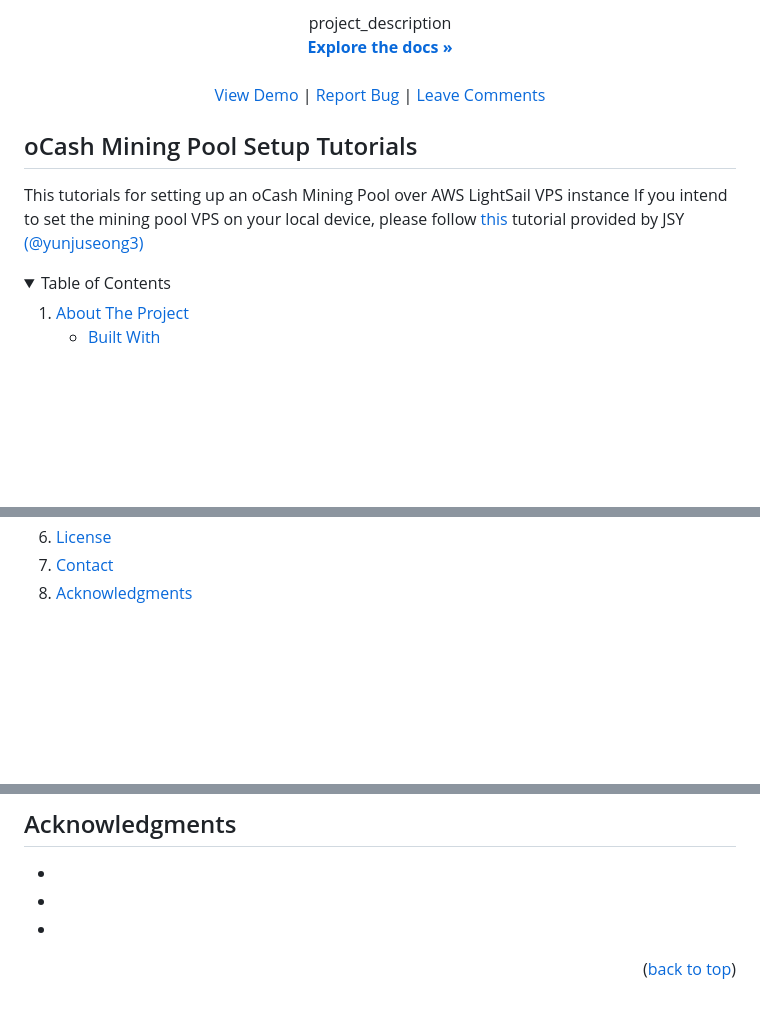
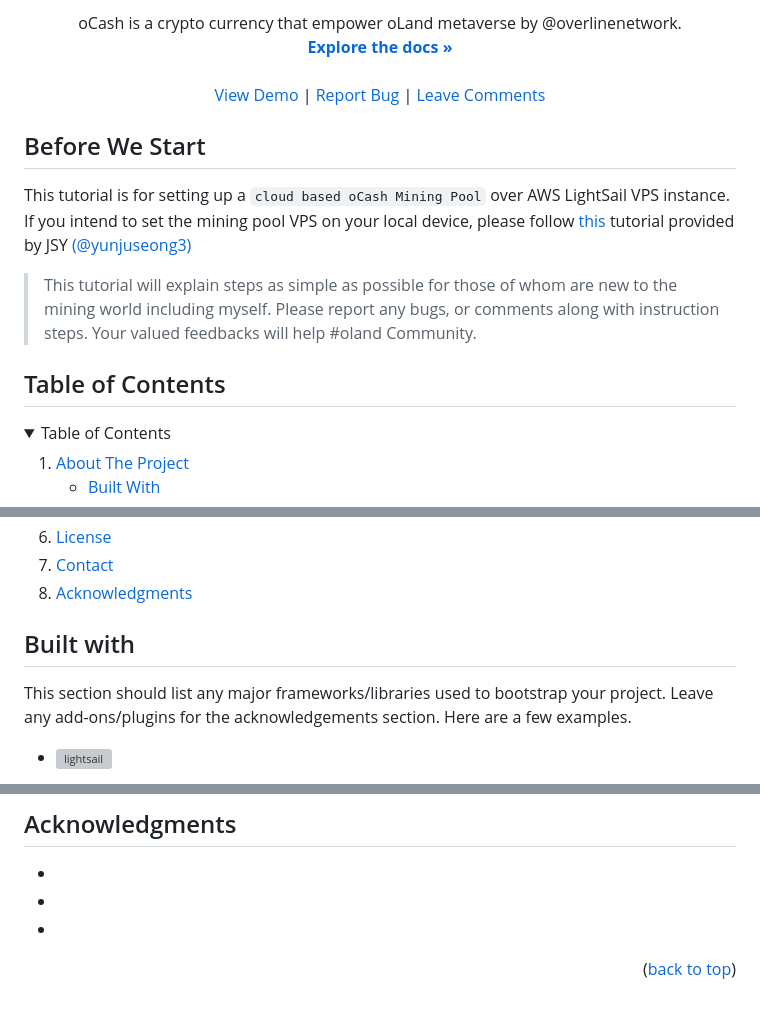
Before and after one commit to PineappleBingoPlayer/ocash-mining-pool-setup-tutorial, a Markdown page: README.md, 3 parts joined by grey strips. GitHub-like rendering; folded sections open; blank space fills up the shorter version; grey boxes are pictures that could not be loaded.

```diff
--- a/README.md
+++ b/README.md
@@ -10,6 +10,6 @@
 
   <p align="center">
-    project_description
+    oCash is a crypto currency that empower oLand metaverse by @overlinenetwork.
     <br />
     <a href="https://github.com/github_username/repo_name"><strong>Explore the docs »</strong></a>
     <br />
@@ -27,11 +27,14 @@
 
 
 
-## oCash Mining Pool Setup Tutorials
+## Before We Start
 
-This tutorials for setting up an oCash Mining Pool over AWS LightSail VPS instance
+This tutorial is for setting up a `cloud based oCash Mining Pool` over AWS LightSail VPS instance.
 If you intend to set the mining pool VPS on your local device, please follow <a href="https://medium.com/@uanid/how-to-install-the-ocash-pool-169dd21c32a2" target="_blank">this</a> tutorial provided by JSY <a href="https://medium.com/@uanid/how-to-install-the-ocash-pool-169dd21c32a2" target="_blank">(@yunjuseong3)</a>
+> This tutorial will explain steps as simple as possible for those of whom are new to the mining world including myself. Please report any bugs, or comments along with instruction steps. Your valued feedbacks will help #oland Community.
 
+
+## Table of Contents
 <!-- TABLE OF CONTENTS -->
 <details>
   <summary>Table of Contents</summary>
@@ -58,5 +61,10 @@ If you intend to set the mining pool VPS on your local device, please follow <a
   </ol>
 </details>
 
+## Built with
+
+This section should list any major frameworks/libraries used to bootstrap your project. Leave any add-ons/plugins for the acknowledgements section. Here are a few examples.
+
+* [![lightsail][lightsail-shield]][lightsail-url]
 
 
@@ -174,9 +181,12 @@ Project Link: [https://github.com/github_username/repo_name](https://github.com/
 
 [github-lastcommit-shield]:https://img.shields.io/github/last-commit/pineapplebingoplayer/ocash-mining-pool-setup-tutorial
 [twitter-shield]:https://img.shields.io/twitter/follow/PineappleBingo_?label=Follow&style=social
+[lightsail-shield]:https://img.shields.io/badge/AWS-LightSail%20--%20Linux%20O%2FS%20Debian10-yellow
 
 [repo-url]:https://github.com/PineappleBingoPlayer/ocash-mining-pool-setup-tutorial
 [twitter-url]:https://twitter.com/PineappleBingo_
+[lightsail-url]:https://aws.amazon.com/lightsail
+
 <!-- MARKDOWN LINKS & IMAGES -->
 <!-- https://www.markdownguide.org/basic-syntax/#reference-style-links -->
 [contributors-shield]: https://img.shields.io/github/contributors/github_username/repo_name.svg?style=for-the-badge
```
Also changed, not shown: other parts of README.md (+2 -3 lines).
